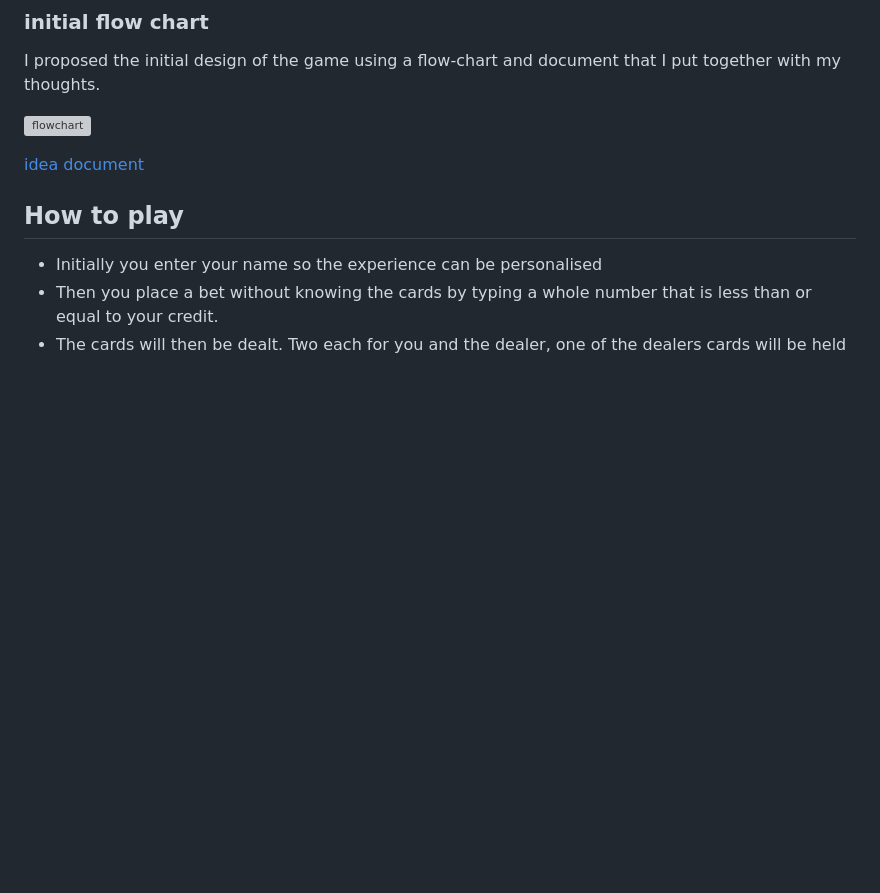
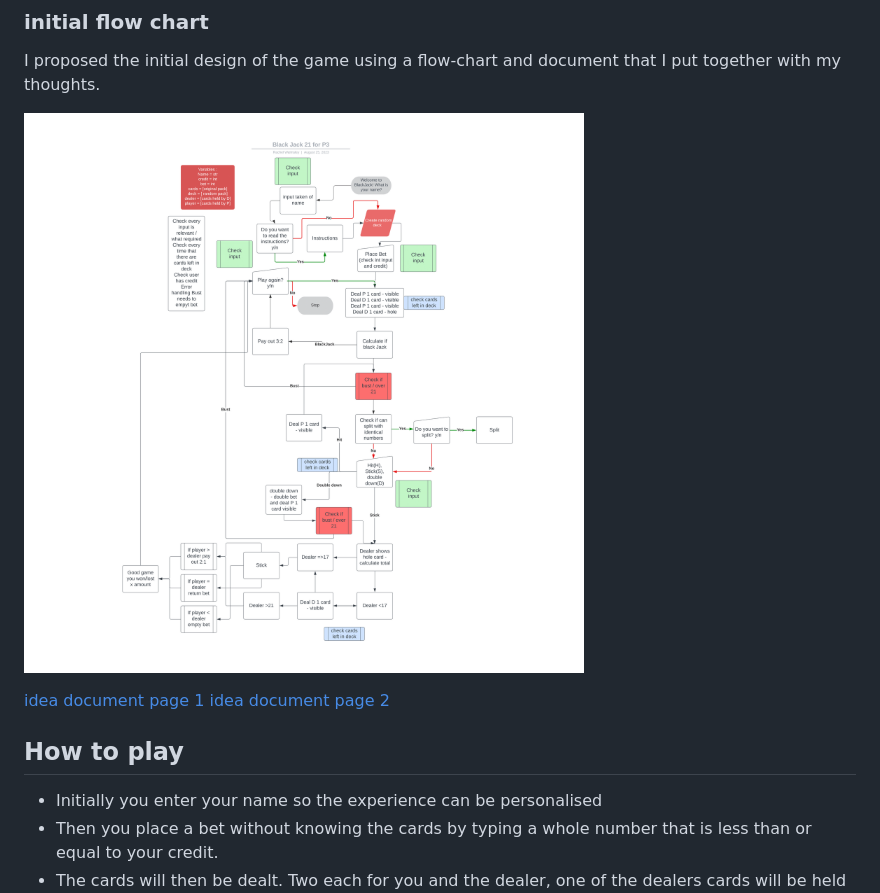
Before and after one commit to RachWalm/black-jack, a Markdown page: README.md, the part around the change. Drawn GitHub-style; pictures changed too: document/flowchart.png (added); blank space fills up the shorter version; grey boxes are pictures that could not be loaded.

Commit message:
Change pdf to png for README

```diff
--- a/README.md
+++ b/README.md
@@ -47,9 +47,10 @@ Black Jack is a card game played at casinos against a dealer. As it only require
 
 I proposed the initial design of the game using a flow-chart and document that I put together with my thoughts.
 
-![flowchart](document/flowchart.pdf)
+![flowchart](document/flowchart.png)
 
-[idea document](document/design-thoughts.pdf)
+[idea document page 1](document/design-thoughts-1.png)
+[idea document page 2](document/design-thoughts-2.png)
 
 ## How to play
 
```
Also changed, not shown: document/design-thoughts-1.png (added), document/design-thoughts-2.png (added), 3 other files.
